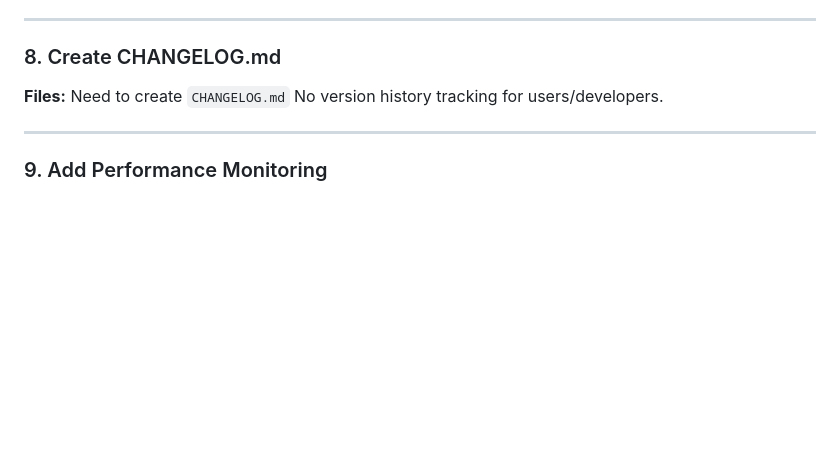
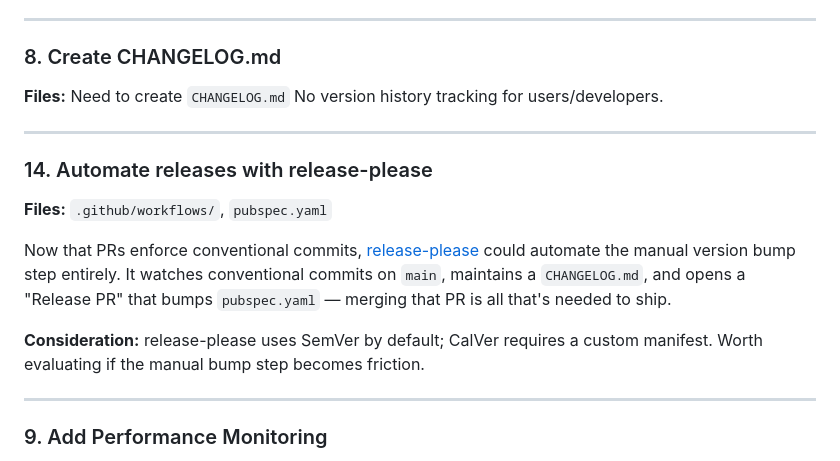
Before and after one commit to richardthe3rd/cambridge-beer-festival-app, a Markdown page: docs/todos.md, the part around the change. Rendered like a GitHub page; blank space fills up the shorter version.

Commit message:
docs: add release-please as future automation idea
Co-Authored-By: Claude Sonnet 4.6 <noreply@anthropic.com>

```diff
--- a/docs/todos.md
+++ b/docs/todos.md
@@ -357,6 +357,15 @@ No version history tracking for users/developers.
 
 ---
 
+### 14. Automate releases with release-please
+**Files:** `.github/workflows/`, `pubspec.yaml`
+
+Now that PRs enforce conventional commits, [release-please](https://github.com/googleapis/release-please) could automate the manual version bump step entirely. It watches conventional commits on `main`, maintains a `CHANGELOG.md`, and opens a "Release PR" that bumps `pubspec.yaml` — merging that PR is all that's needed to ship.
+
+**Consideration:** release-please uses SemVer by default; CalVer requires a custom manifest. Worth evaluating if the manual bump step becomes friction.
+
+---
+
 ### 9. Add Performance Monitoring
 **Files:** App-wide
 Consider Firebase Performance or custom metrics for tracking performance regressions.
```
